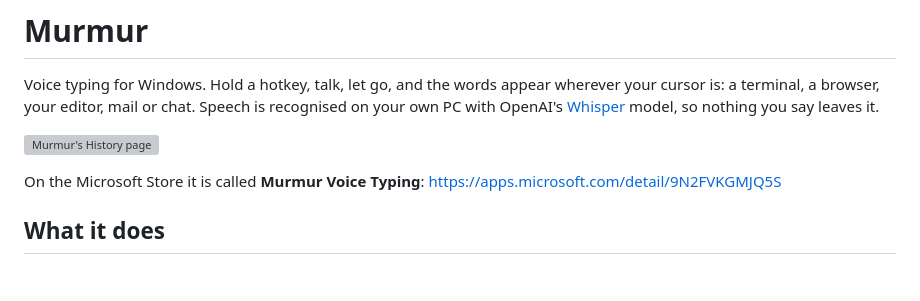
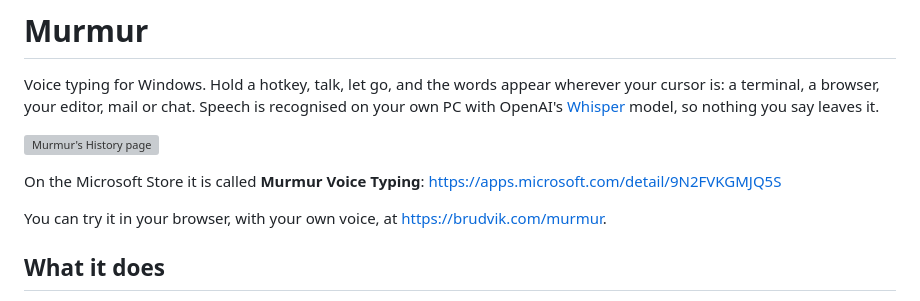
Before and after one commit to mortenbrudvik/murmur, a Markdown page: README.md, the part around the change. Rendered like a GitHub page; blank space fills up the shorter version; grey boxes are pictures that could not be loaded.

Commit message:
docs: link the browser demo at brudvik.com/murmur from the README
Co-Authored-By: Claude Sonnet 5.5 <noreply@anthropic.com>
Claude-Session: https://claude.ai/code/session_01NqcdLyxCgmYbuQX4ejYHBE

```diff
--- a/README.md
+++ b/README.md
@@ -8,6 +8,8 @@ terminal, a browser, your editor, mail or chat. Speech is recognised on your own
 
 On the Microsoft Store it is called **Murmur Voice Typing**:
 <https://apps.microsoft.com/detail/9N2FVKGMJQ5S>
+
+You can try it in your browser, with your own voice, at <https://brudvik.com/murmur>.
 
 ## What it does
 
```
